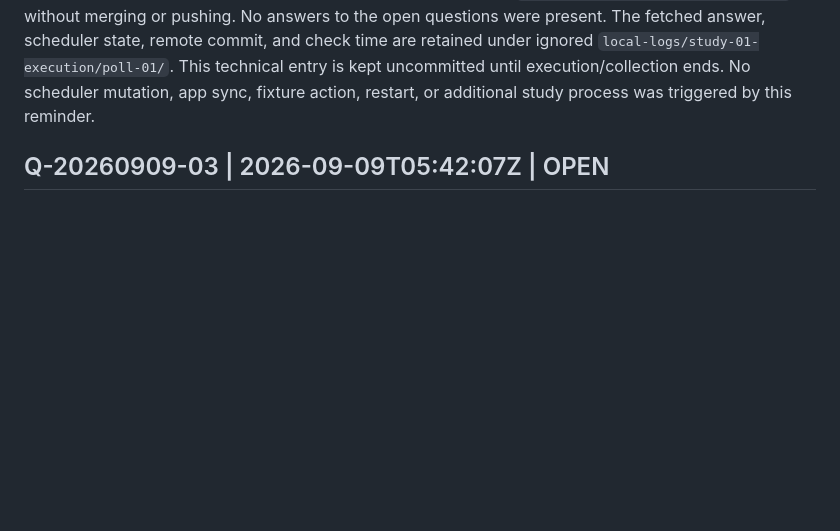
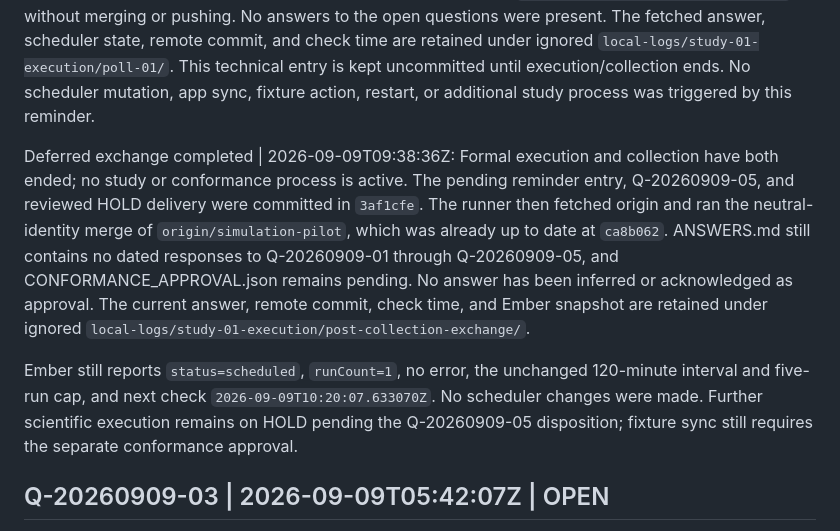
Before and after one commit to stabruriss/bartender-study, a Markdown page: QUESTIONS.md, the part around the change. Drawn GitHub-style; blank space fills up the shorter version.

Commit message:
Record post-collection answer check and unchanged reminder state

```diff
--- a/QUESTIONS.md
+++ b/QUESTIONS.md
@@ -176,6 +176,23 @@ commit, and check time are retained under ignored
 `local-logs/study-01-execution/poll-01/`. This technical entry is kept uncommitted
 until execution/collection ends. No scheduler mutation, app sync, fixture action,
 restart, or additional study process was triggered by this reminder.
+
+Deferred exchange completed | 2026-09-09T09:38:36Z: Formal execution and
+collection have both ended; no study or conformance process is active. The
+pending reminder entry, Q-20260909-05, and reviewed HOLD delivery were committed
+in `3af1cfe`. The runner then fetched origin and ran the neutral-identity merge
+of `origin/simulation-pilot`, which was already up to date at `ca8b062`.
+ANSWERS.md still contains no dated responses to Q-20260909-01 through
+Q-20260909-05, and CONFORMANCE_APPROVAL.json remains pending. No answer has
+been inferred or acknowledged as approval. The current answer, remote commit,
+check time, and Ember snapshot are retained under ignored
+`local-logs/study-01-execution/post-collection-exchange/`.
+
+Ember still reports `status=scheduled`, `runCount=1`, no error, the unchanged
+120-minute interval and five-run cap, and next check
+`2026-09-09T10:20:07.633070Z`. No scheduler changes were made. Further scientific
+execution remains on HOLD pending the Q-20260909-05 disposition; fixture sync
+still requires the separate conformance approval.
 
 ## Q-20260909-03 | 2026-09-09T05:42:07Z | OPEN
 Step: RUNBOOK-CONFORMANCE.md, steps 1-2, installed version and separate approval.
```
